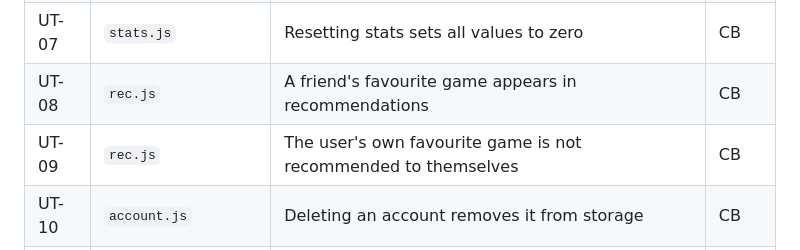
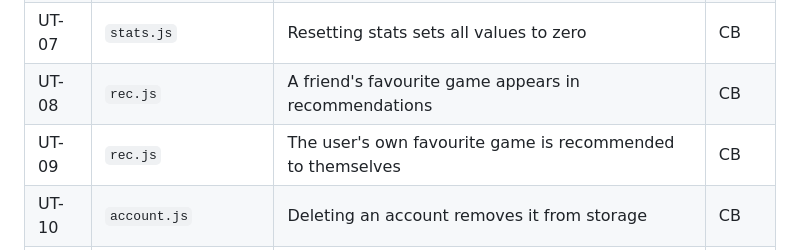
Before and after one commit to PiNNTORP-LLC/PiNNTORP, a Markdown page: docs/iter3/ITERATION3_CUSTOMER_MEETING.md, the part around the change. GitHub-like rendering.

```diff
--- a/docs/iter3/ITERATION3_CUSTOMER_MEETING.md
+++ b/docs/iter3/ITERATION3_CUSTOMER_MEETING.md
@@ -39,7 +39,7 @@
 | UT-06 | `stats.js` | Stats start at zero for a new user | CB |
 | UT-07 | `stats.js` | Resetting stats sets all values to zero | CB |
 | UT-08 | `rec.js` | A friend's favourite game appears in recommendations | CB |
-| UT-09 | `rec.js` | The user's own favourite game is not recommended to themselves | CB |
+| UT-09 | `rec.js` | The user's own favourite game is recommended to themselves | CB |
 | UT-10 | `account.js` | Deleting an account removes it from storage | CB |
 | UT-11 | `account.js` | Deleting an account removes the user from all friend lists | CB |
 | UT-12 | `account.js` | Deleting an account that does not exist returns an error | CB |
```
